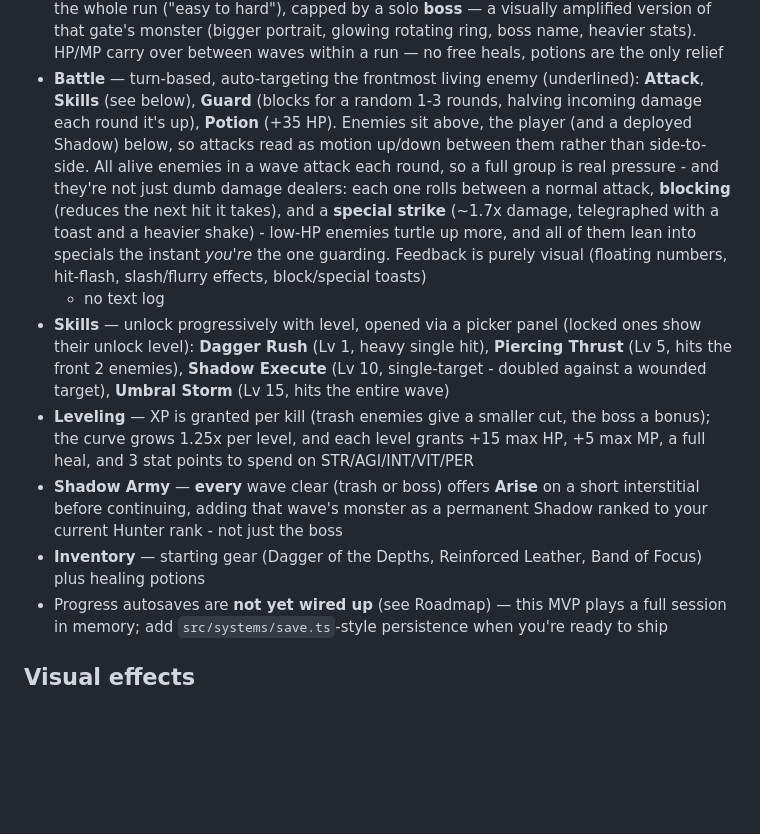
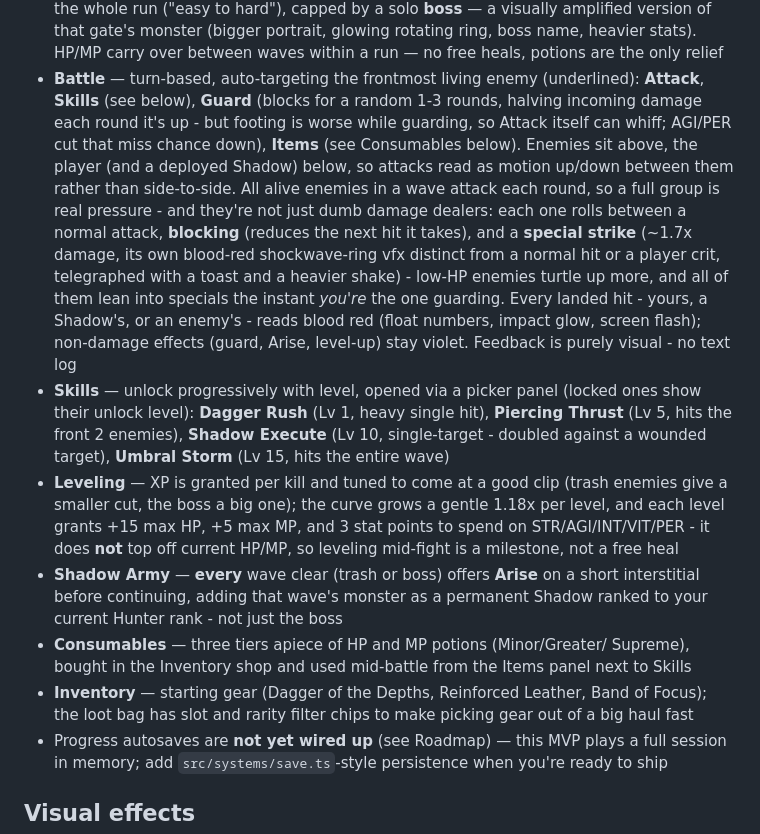
Before and after one commit to durgesh4199/Solo-Leveling-, a Markdown page: README.md, the part around the change. Drawn GitHub-style; blank space fills up the shorter version.

Commit message:
README: document distinct special vfx, blood-red damage, tiered potions, guard-miss, easier leveling

```diff
--- a/README.md
+++ b/README.md
@@ -29,31 +29,40 @@ engine, no external art/font dependencies — built to run on:
   potions are the only relief
 - **Battle** — turn-based, auto-targeting the frontmost living enemy
   (underlined): **Attack**, **Skills** (see below), **Guard** (blocks for a
-  random 1-3 rounds, halving incoming damage each round it's up), **Potion**
-  (+35 HP). Enemies sit above, the player (and a deployed Shadow) below, so
-  attacks read as motion up/down between them rather than side-to-side.
-  All alive enemies in a wave attack each round, so a full group is real
-  pressure - and they're not just dumb damage dealers: each one rolls
-  between a normal attack, **blocking** (reduces the next hit it takes),
-  and a **special strike** (~1.7x damage, telegraphed with a toast and a
+  random 1-3 rounds, halving incoming damage each round it's up - but
+  footing is worse while guarding, so Attack itself can whiff; AGI/PER cut
+  that miss chance down), **Items** (see Consumables below). Enemies sit
+  above, the player (and a deployed Shadow) below, so attacks read as
+  motion up/down between them rather than side-to-side. All alive enemies
+  in a wave attack each round, so a full group is real pressure - and
+  they're not just dumb damage dealers: each one rolls between a normal
+  attack, **blocking** (reduces the next hit it takes), and a **special
+  strike** (~1.7x damage, its own blood-red shockwave-ring vfx distinct
+  from a normal hit or a player crit, telegraphed with a toast and a
   heavier shake) - low-HP enemies turtle up more, and all of them lean into
-  specials the instant *you're* the one guarding. Feedback is purely visual
-  (floating numbers, hit-flash, slash/flurry effects, block/special toasts)
-  - no text log
+  specials the instant *you're* the one guarding. Every landed hit - yours,
+  a Shadow's, or an enemy's - reads blood red (float numbers, impact glow,
+  screen flash); non-damage effects (guard, Arise, level-up) stay violet.
+  Feedback is purely visual - no text log
 - **Skills** — unlock progressively with level, opened via a picker panel
   (locked ones show their unlock level): **Dagger Rush** (Lv 1, heavy
   single hit), **Piercing Thrust** (Lv 5, hits the front 2 enemies),
   **Shadow Execute** (Lv 10, single-target - doubled against a wounded
   target), **Umbral Storm** (Lv 15, hits the entire wave)
-- **Leveling** — XP is granted per kill (trash enemies give a smaller cut,
-  the boss a bonus); the curve grows 1.25x per level, and each level grants
-  +15 max HP, +5 max MP, a full heal, and 3 stat points to spend on
-  STR/AGI/INT/VIT/PER
+- **Leveling** — XP is granted per kill and tuned to come at a good clip
+  (trash enemies give a smaller cut, the boss a big one); the curve grows a
+  gentle 1.18x per level, and each level grants +15 max HP, +5 max MP, and
+  3 stat points to spend on STR/AGI/INT/VIT/PER - it does **not** top off
+  current HP/MP, so leveling mid-fight is a milestone, not a free heal
 - **Shadow Army** — **every** wave clear (trash or boss) offers **Arise** on
   a short interstitial before continuing, adding that wave's monster as a
   permanent Shadow ranked to your current Hunter rank - not just the boss
+- **Consumables** — three tiers apiece of HP and MP potions (Minor/Greater/
+  Supreme), bought in the Inventory shop and used mid-battle from the Items
+  panel next to Skills
 - **Inventory** — starting gear (Dagger of the Depths, Reinforced Leather,
-  Band of Focus) plus healing potions
+  Band of Focus); the loot bag has slot and rarity filter chips to make
+  picking gear out of a big haul fast
 - Progress autosaves are **not yet wired up** (see Roadmap) — this MVP
   plays a full session in memory; add `src/systems/save.ts`-style
   persistence when you're ready to ship
```
